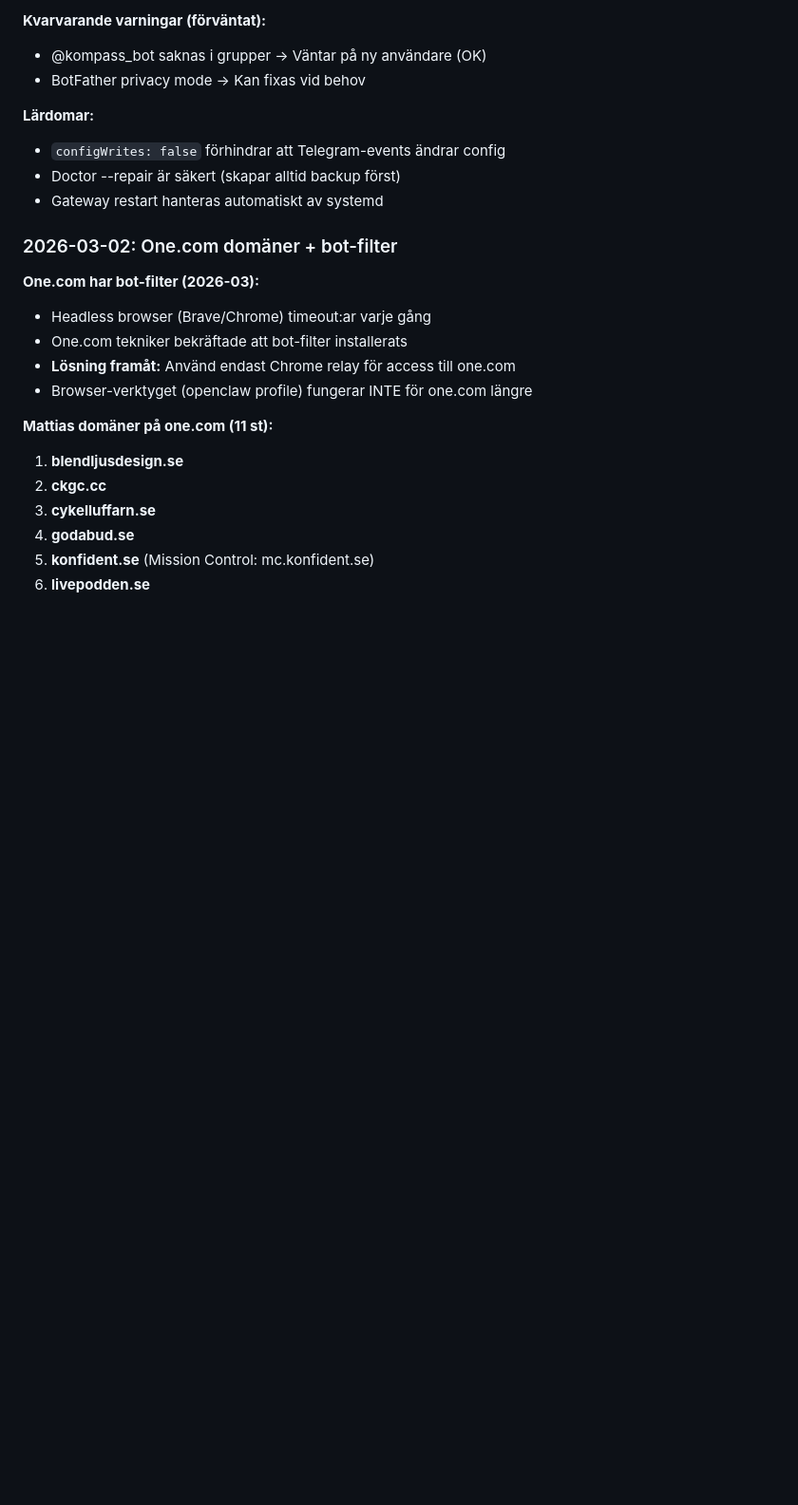
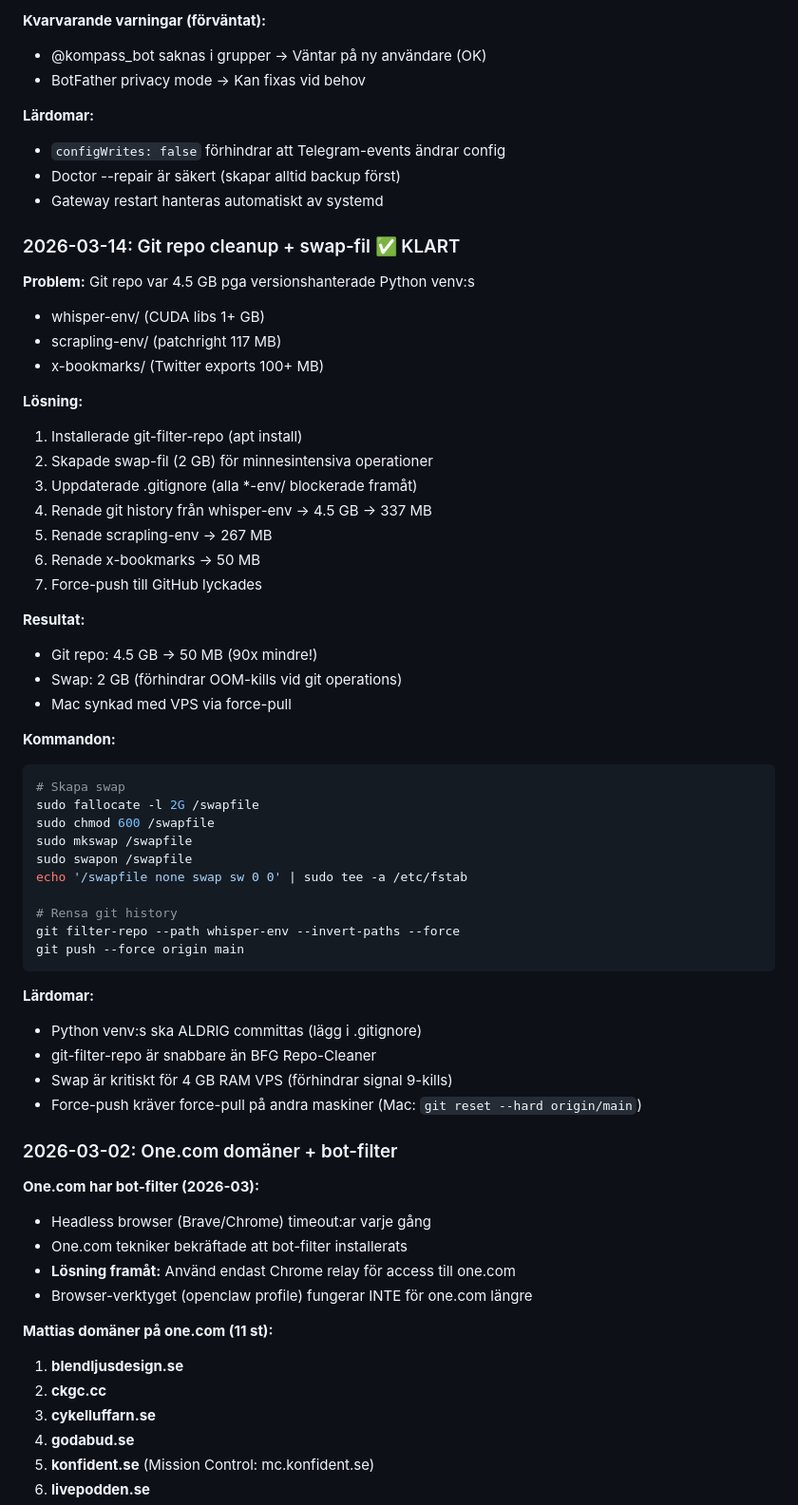
Before and after one commit to thyr-ai/Vayron, a Markdown page: MEMORY.md, the part around the change. Shown at 95% size. GitHub-like rendering; blank space fills up the shorter version.

Commit message:
Git cleanup + swap-fil dokumenterad (2026-03-14)

````diff
--- a/MEMORY.md
+++ b/MEMORY.md
@@ -98,6 +98,46 @@ _Skapad: 2026-02-16_
 - `configWrites: false` förhindrar att Telegram-events ändrar config
 - Doctor --repair är säkert (skapar alltid backup först)
 - Gateway restart hanteras automatiskt av systemd
+
+### 2026-03-14: Git repo cleanup + swap-fil ✅ KLART
+**Problem:** Git repo var 4.5 GB pga versionshanterade Python venv:s
+- whisper-env/ (CUDA libs 1+ GB)
+- scrapling-env/ (patchright 117 MB)
+- x-bookmarks/ (Twitter exports 100+ MB)
+
+**Lösning:**
+1. Installerade git-filter-repo (apt install)
+2. Skapade swap-fil (2 GB) för minnesintensiva operationer
+3. Uppdaterade .gitignore (alla *-env/ blockerade framåt)
+4. Renade git history från whisper-env → 4.5 GB → 337 MB
+5. Renade scrapling-env → 267 MB
+6. Renade x-bookmarks → 50 MB
+7. Force-push till GitHub lyckades
+
+**Resultat:**
+- Git repo: 4.5 GB → 50 MB (90x mindre!)
+- Swap: 2 GB (förhindrar OOM-kills vid git operations)
+- Mac synkad med VPS via force-pull
+
+**Kommandon:**
+```bash
+# Skapa swap
+sudo fallocate -l 2G /swapfile
+sudo chmod 600 /swapfile
+sudo mkswap /swapfile
+sudo swapon /swapfile
+echo '/swapfile none swap sw 0 0' | sudo tee -a /etc/fstab
+
+# Rensa git history
+git filter-repo --path whisper-env --invert-paths --force
+git push --force origin main
+```
+
+**Lärdomar:**
+- Python venv:s ska ALDRIG committas (lägg i .gitignore)
+- git-filter-repo är snabbare än BFG Repo-Cleaner
+- Swap är kritiskt för 4 GB RAM VPS (förhindrar signal 9-kills)
+- Force-push kräver force-pull på andra maskiner (Mac: `git reset --hard origin/main`)
 
 ### 2026-03-02: One.com domäner + bot-filter
 **One.com har bot-filter (2026-03):**
````
